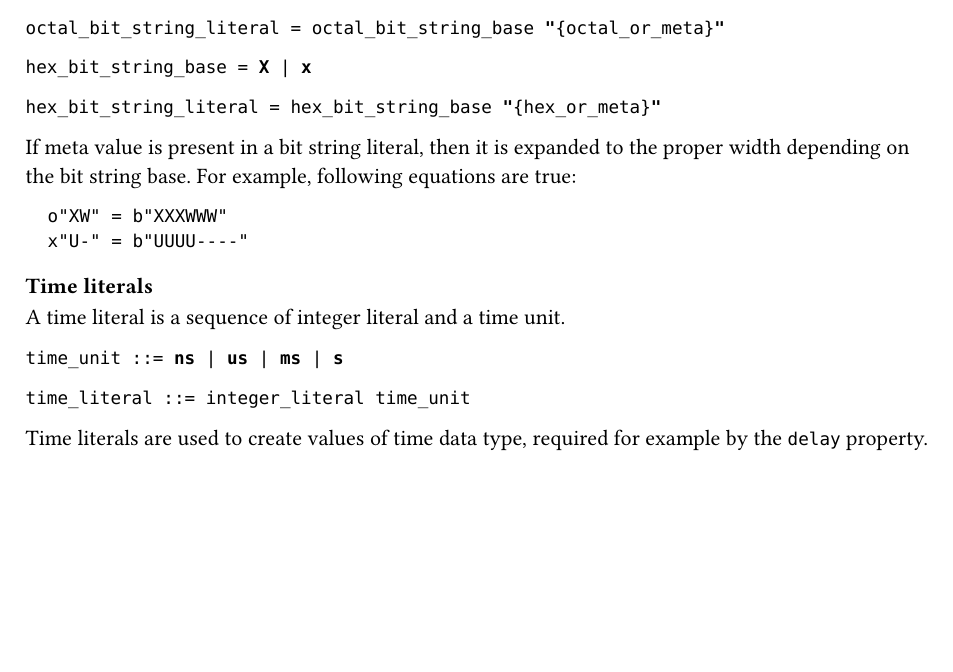
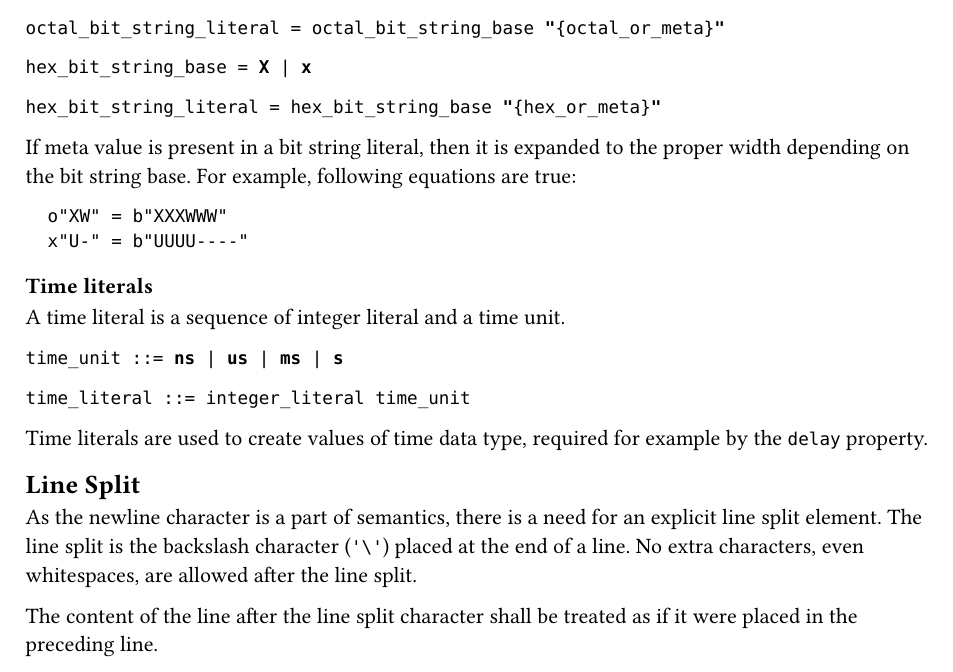
Before and after one commit to Functional-Bus-Description-Language/Specification, a Typst document (src/lexical-elements.typ): part of page 5 of 5, cut so that both start at the same text, the shorter picture padded with empty space. Compiled offline with Typst 0.15.

Commit message:
Add support for line splitting

```diff
--- a/src/lexical-elements.typ
+++ b/src/lexical-elements.typ
@@ -258,3 +258,12 @@ A time literal is a sequence of integer literal and a time unit.
 `time_literal ::= integer_literal time_unit`
 
 Time literals are used to create values of time data type, required for example by the `delay` property.
+
+
+== Line Split
+
+As the newline character is a part of semantics, there is a need for an explicit line split element.
+The line split is the backslash character (`'\'`) placed at the end of a line.
+No extra characters, even whitespaces, are allowed after the line split.
+
+The content of the line after the line split character shall be treated as if it were placed in the preceding line.
```
Also changed, not shown: fbdl.pdf.
